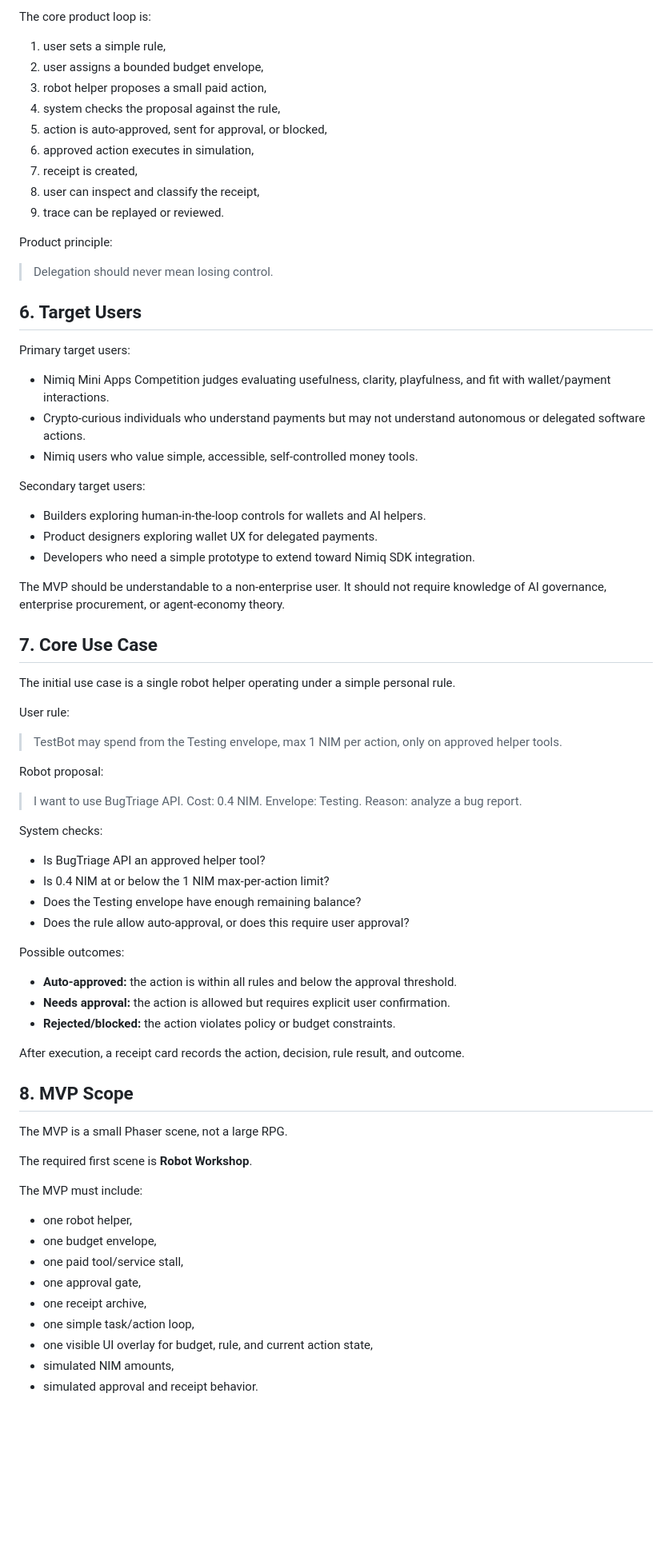
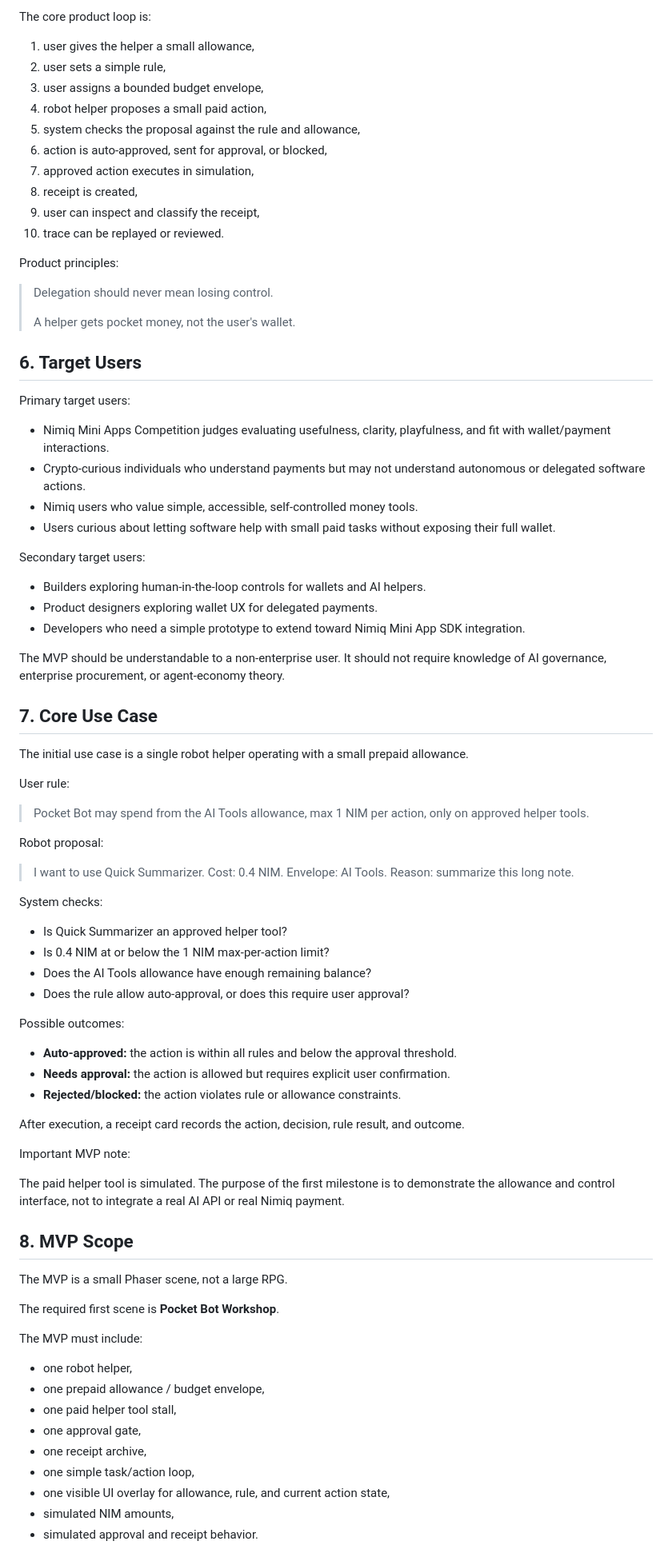
Before and after one commit to TasirWimp/NimiRun_CodeRepo, a Markdown page: project_requirement.md, the part around one of its changes. Shown at 80% size. GitHub-like rendering; blank space fills up the shorter version.

Commit message:
Refocus requirements on Pocket Bot prepaid allowances

```diff
--- a/project_requirement.md
+++ b/project_requirement.md
@@ -60,19 +66,22 @@ The system should not claim to validate a robot's or AI agent's inner intention.
 
 The core product loop is:
 
-1. user sets a simple rule,
-2. user assigns a bounded budget envelope,
-3. robot helper proposes a small paid action,
-4. system checks the proposal against the rule,
-5. action is auto-approved, sent for approval, or blocked,
-6. approved action executes in simulation,
-7. receipt is created,
-8. user can inspect and classify the receipt,
-9. trace can be replayed or reviewed.
+1. user gives the helper a small allowance,
+2. user sets a simple rule,
+3. user assigns a bounded budget envelope,
+4. robot helper proposes a small paid action,
+5. system checks the proposal against the rule and allowance,
+6. action is auto-approved, sent for approval, or blocked,
+7. approved action executes in simulation,
+8. receipt is created,
+9. user can inspect and classify the receipt,
+10. trace can be replayed or reviewed.
 
-Product principle:
+Product principles:
 
 > Delegation should never mean losing control.
+>
+> A helper gets pocket money, not the user's wallet.
 
 ## 6. Target Users
 
@@ -81,57 +90,62 @@ Primary target users:
 - Nimiq Mini Apps Competition judges evaluating usefulness, clarity, playfulness, and fit with wallet/payment interactions.
 - Crypto-curious individuals who understand payments but may not understand autonomous or delegated software actions.
 - Nimiq users who value simple, accessible, self-controlled money tools.
+- Users curious about letting software help with small paid tasks without exposing their full wallet.
 
 Secondary target users:
 
 - Builders exploring human-in-the-loop controls for wallets and AI helpers.
 - Product designers exploring wallet UX for delegated payments.
-- Developers who need a simple prototype to extend toward Nimiq SDK integration.
+- Developers who need a simple prototype to extend toward Nimiq Mini App SDK integration.
 
 The MVP should be understandable to a non-enterprise user. It should not require knowledge of AI governance, enterprise procurement, or agent-economy theory.
 
 ## 7. Core Use Case
 
-The initial use case is a single robot helper operating under a simple personal rule.
+The initial use case is a single robot helper operating with a small prepaid allowance.
 
 User rule:
 
-> TestBot may spend from the Testing envelope, max 1 NIM per action, only on approved helper tools.
+> Pocket Bot may spend from the AI Tools allowance, max 1 NIM per action, only on approved helper tools.
 
 Robot proposal:
 
-> I want to use BugTriage API. Cost: 0.4 NIM. Envelope: Testing. Reason: analyze a bug report.
+> I want to use Quick Summarizer. Cost: 0.4 NIM. Envelope: AI Tools. Reason: summarize this long note.
 
 System checks:
 
-- Is BugTriage API an approved helper tool?
+- Is Quick Summarizer an approved helper tool?
 - Is 0.4 NIM at or below the 1 NIM max-per-action limit?
-- Does the Testing envelope have enough remaining balance?
+- Does the AI Tools allowance have enough remaining balance?
 - Does the rule allow auto-approval, or does this require user approval?
 
 Possible outcomes:
 
 - **Auto-approved:** the action is within all rules and below the approval threshold.
 - **Needs approval:** the action is allowed but requires explicit user confirmation.
-- **Rejected/blocked:** the action violates policy or budget constraints.
+- **Rejected/blocked:** the action violates rule or allowance constraints.
 
 After execution, a receipt card records the action, decision, rule result, and outcome.
+
+Important MVP note:
+
+The paid helper tool is simulated. The purpose of the first milestone is to demonstrate the allowance and control interface, not to integrate a real AI API or real Nimiq payment.
 
 ## 8. MVP Scope
 
 The MVP is a small Phaser scene, not a large RPG.
 
-The required first scene is **Robot Workshop**.
+The required first scene is **Pocket Bot Workshop**.
 
 The MVP must include:
 
 - one robot helper,
-- one budget envelope,
-- one paid tool/service stall,
+- one prepaid allowance / budget envelope,
+- one paid helper tool stall,
 - one approval gate,
 - one receipt archive,
 - one simple task/action loop,
-- one visible UI overlay for budget, rule, and current action state,
+- one visible UI overlay for allowance, rule, and current action state,
 - simulated NIM amounts,
 - simulated approval and receipt behavior.
 
```
Also changed, not shown: other parts of project_requirement.md (+80 -65 lines).
